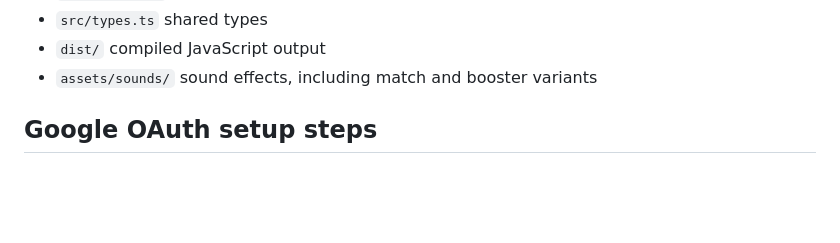
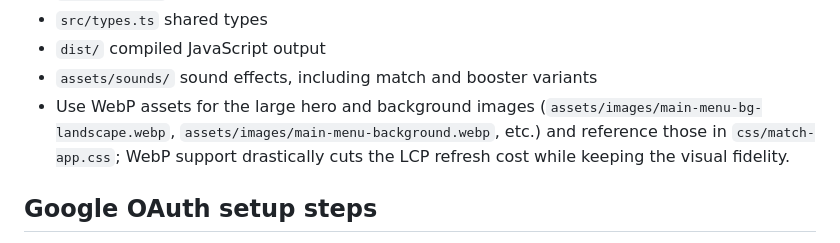
Before and after one commit to Purogurama-kun/3-match-browsergame, a Markdown page: README.md, the part around the change. Rendered like a GitHub page; blank space fills up the shorter version.

```diff
--- a/README.md
+++ b/README.md
@@ -136,6 +136,7 @@ git restore .
 - `src/types.ts` shared types
 - `dist/` compiled JavaScript output
 - `assets/sounds/` sound effects, including match and booster variants
+- Use WebP assets for the large hero and background images (`assets/images/main-menu-bg-landscape.webp`, `assets/images/main-menu-background.webp`, etc.) and reference those in `css/match-app.css`; WebP support drastically cuts the LCP refresh cost while keeping the visual fidelity.
 
 ## Google OAuth setup steps
 
```
